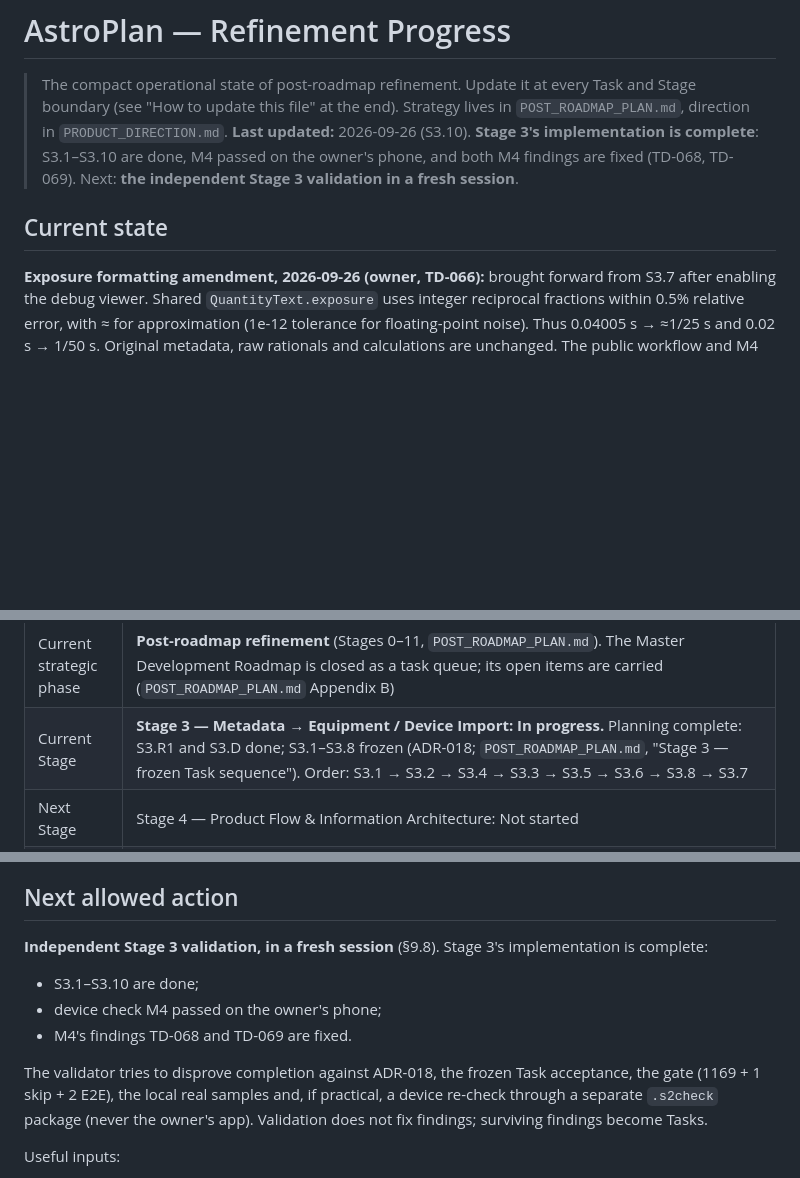
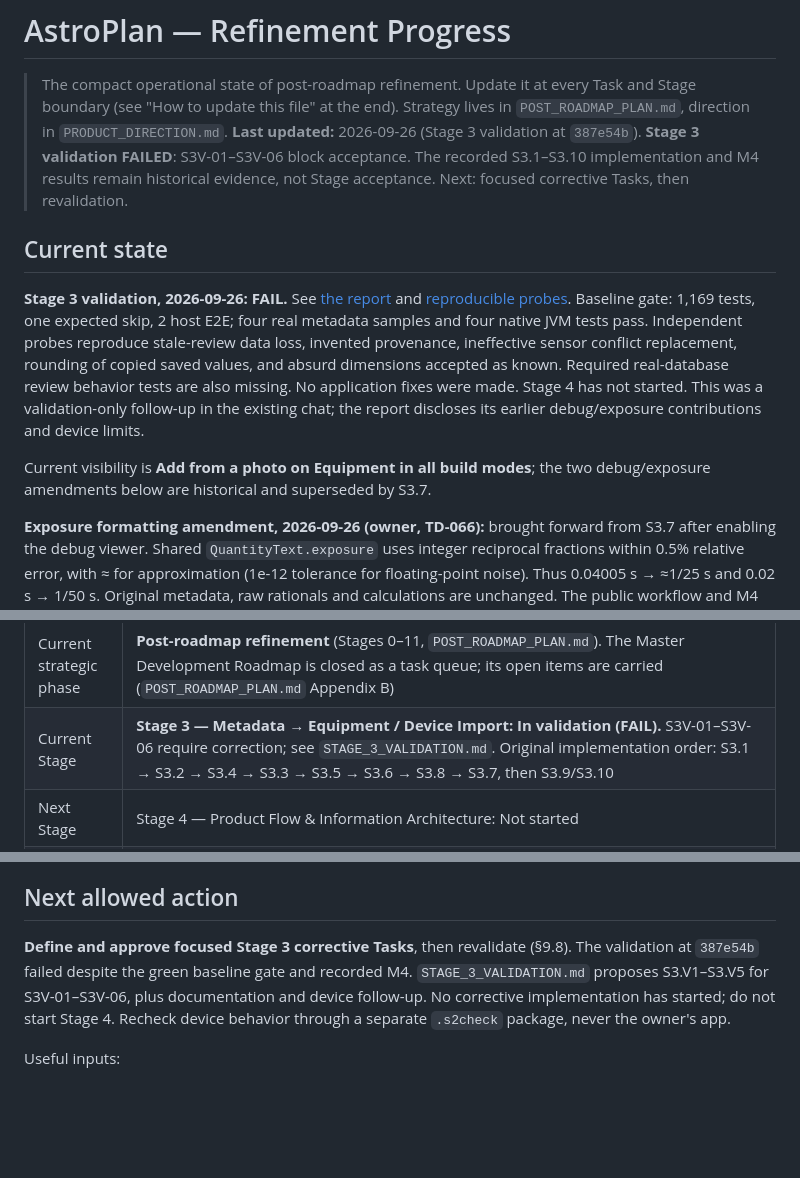
Before and after one commit to Buffur/Astro-Planner, a Markdown page: docs/refinement/PROGRESS.md, 3 parts joined by grey strips. GitHub-like rendering; blank space fills up the shorter version.

```diff
--- a/docs/refinement/PROGRESS.md
+++ b/docs/refinement/PROGRESS.md
@@ -3,11 +3,24 @@
 > The compact operational state of post-roadmap refinement. Update it at every Task and Stage
 > boundary (see "How to update this file" at the end). Strategy lives in
 > `POST_ROADMAP_PLAN.md`, direction in `PRODUCT_DIRECTION.md`.
-> **Last updated:** 2026-09-26 (S3.10). **Stage 3's implementation is complete**: S3.1–S3.10 are
-> done, M4 passed on the owner's phone, and both M4 findings are fixed (TD-068, TD-069). Next:
-> **the independent Stage 3 validation in a fresh session**.
+> **Last updated:** 2026-09-26 (Stage 3 validation at `387e54b`). **Stage 3 validation FAILED**:
+> S3V-01–S3V-06 block acceptance. The recorded S3.1–S3.10 implementation and M4 results remain
+> historical evidence, not Stage acceptance. Next: focused corrective Tasks, then revalidation.
 
 ## Current state
+
+**Stage 3 validation, 2026-09-26: FAIL.** See [the report](STAGE_3_VALIDATION.md)
+and [reproducible probes](evidence/STAGE_3_VALIDATION_PROBES.md). Baseline gate:
+1,169 tests, one expected skip, 2 host E2E; four real metadata samples and four
+native JVM tests pass. Independent probes reproduce stale-review data loss,
+invented provenance, ineffective sensor conflict replacement, rounding of copied
+saved values, and absurd dimensions accepted as known. Required real-database
+review behavior tests are also missing. No application fixes were made. Stage 4
+has not started. This was a validation-only follow-up in the existing chat;
+the report discloses its earlier debug/exposure contributions and device limits.
+
+Current visibility is **Add from a photo on Equipment in all build modes**;
+the two debug/exposure amendments below are historical and superseded by S3.7.
 
 **Exposure formatting amendment, 2026-09-26 (owner, TD-066):** brought forward
 from S3.7 after enabling the debug viewer. Shared `QuantityText.exposure` uses
@@ -32,6 +45,6 @@ an already-running debug app to register the route.
 | Item | State |
 | --- | --- |
 | Current strategic phase | **Post-roadmap refinement** (Stages 0–11, `POST_ROADMAP_PLAN.md`). The Master Development Roadmap is closed as a task queue; its open items are carried (`POST_ROADMAP_PLAN.md` Appendix B) |
-| Current Stage | **Stage 3 — Metadata → Equipment / Device Import: In progress.** Planning complete: S3.R1 and S3.D done; S3.1–S3.8 frozen (ADR-018; `POST_ROADMAP_PLAN.md`, "Stage 3 — frozen Task sequence"). Order: S3.1 → S3.2 → S3.4 → S3.3 → S3.5 → S3.6 → S3.8 → S3.7 |
+| Current Stage | **Stage 3 — Metadata → Equipment / Device Import: In validation (FAIL).** S3V-01–S3V-06 require correction; see `STAGE_3_VALIDATION.md`. Original implementation order: S3.1 → S3.2 → S3.4 → S3.3 → S3.5 → S3.6 → S3.8 → S3.7, then S3.9/S3.10 |
 | Next Stage | Stage 4 — Product Flow & Information Architecture: Not started |
 | Current approved Task | None in progress |
@@ -394,16 +407,11 @@ These block a release, not refinement.
 
 ## Next allowed action
 
-**Independent Stage 3 validation, in a fresh session** (§9.8). Stage 3's implementation is
-complete:
-- S3.1–S3.10 are done;
-- device check M4 passed on the owner's phone;
-- M4's findings TD-068 and TD-069 are fixed.
-
-The validator tries to disprove completion against ADR-018, the frozen Task acceptance, the
-gate (1169 + 1 skip + 2 E2E), the local real samples and, if practical, a device re-check
-through a separate `.s2check` package (never the owner's app). Validation does not fix
-findings; surviving findings become Tasks.
+**Define and approve focused Stage 3 corrective Tasks**, then revalidate (§9.8).
+The validation at `387e54b` failed despite the green baseline gate and recorded M4.
+`STAGE_3_VALIDATION.md` proposes S3.V1–S3.V5 for S3V-01–S3V-06, plus documentation
+and device follow-up. No corrective implementation has started; do not start Stage 4.
+Recheck device behavior through a separate `.s2check` package, never the owner's app.
 
 Useful inputs:
 - the local samples, `ASTROPLAN_METADATA_SAMPLES=C:/Users/zalub/AstroPlanSamples/metadata`
```
Also changed, not shown: other parts of docs/refinement/PROGRESS.md (+2 -2 lines), docs/refinement/STAGE_3_VALIDATION.md (added, +196 -0 lines), 1 other file.
